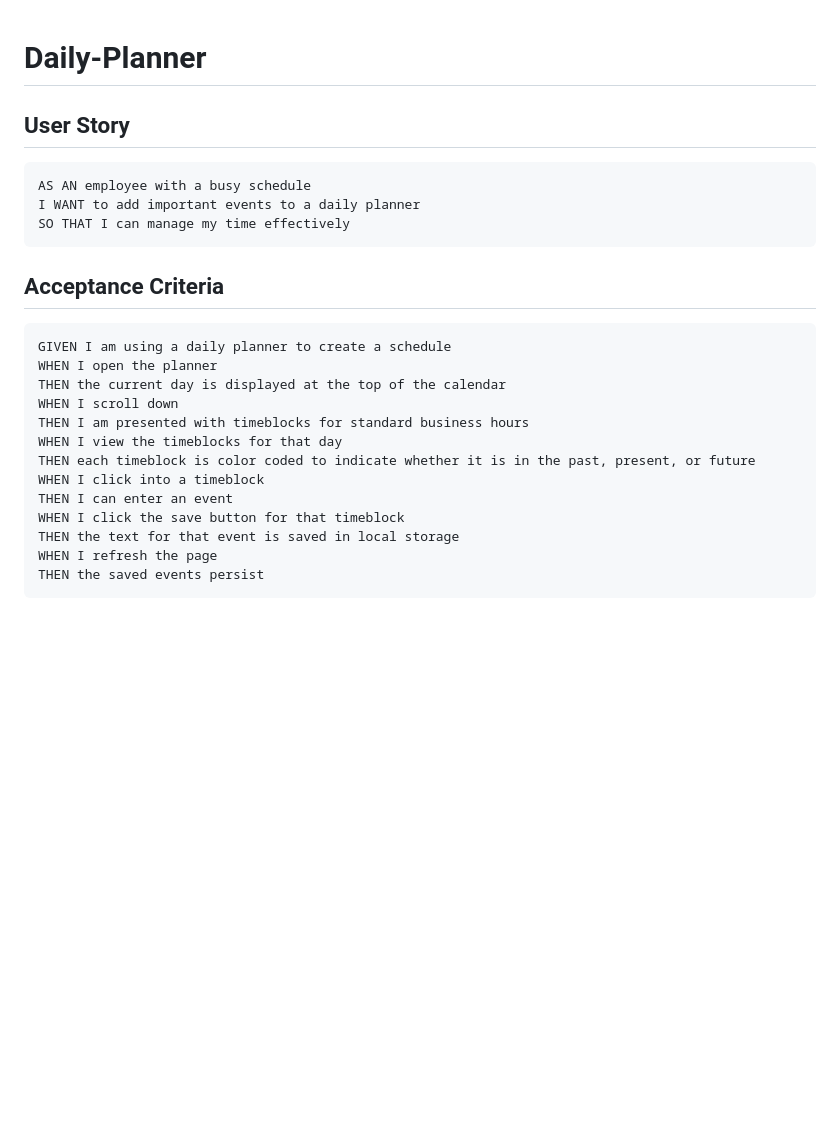
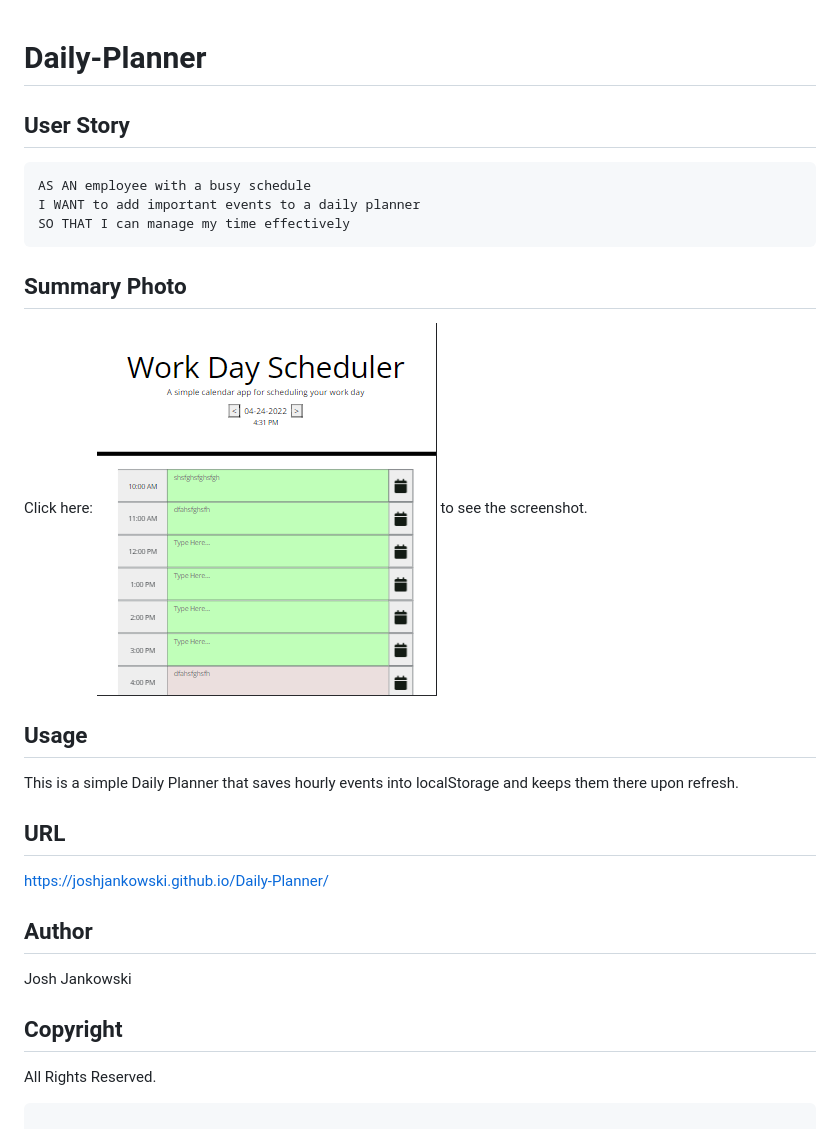
Before and after one commit to joshjankowski/Daily-Planner, a Markdown page: README.md, the part around the change. Rendered like a GitHub page; pictures changed too: images/dailyplanner.PNG (added); blank space fills up the shorter version.

Commit message:
fixed colors

````diff
--- a/README.md
+++ b/README.md
@@ -1,6 +1,4 @@
 # Daily-Planner
-
-
 
 ## User Story
 
@@ -9,21 +7,23 @@ AS AN employee with a busy schedule
 I WANT to add important events to a daily planner
 SO THAT I can manage my time effectively
 ```
+## Summary Photo
 
-## Acceptance Criteria
+Click here: ![img](./images/dailyplanner.PNG) to see the screenshot.
 
-```md
-GIVEN I am using a daily planner to create a schedule
-WHEN I open the planner
-THEN the current day is displayed at the top of the calendar
-WHEN I scroll down
-THEN I am presented with timeblocks for standard business hours
-WHEN I view the timeblocks for that day
-THEN each timeblock is color coded to indicate whether it is in the past, present, or future
-WHEN I click into a timeblock
-THEN I can enter an event
-WHEN I click the save button for that timeblock
-THEN the text for that event is saved in local storage
-WHEN I refresh the page
-THEN the saved events persist
+## Usage
+
+This is a simple Daily Planner that saves hourly events into localStorage and keeps them there upon refresh.
+
+## URL
+
+https://joshjankowski.github.io/Daily-Planner/
+
+## Author
+
+Josh Jankowski
+
+## Copyright
+All Rights Reserved.
+
 ```
````
Also changed, not shown: 3 other files.
